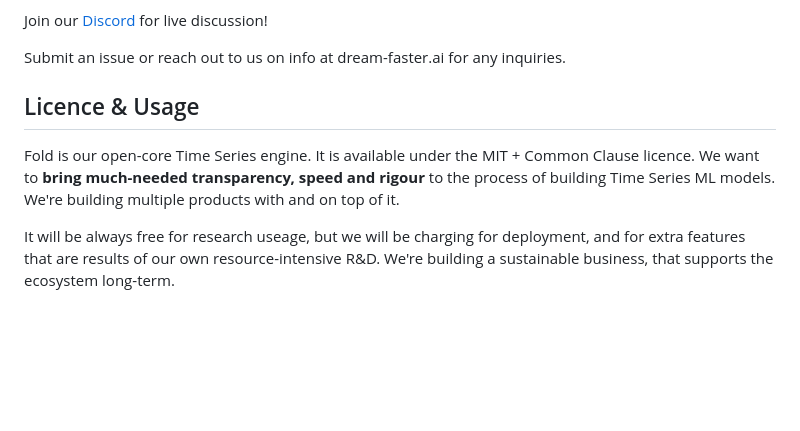
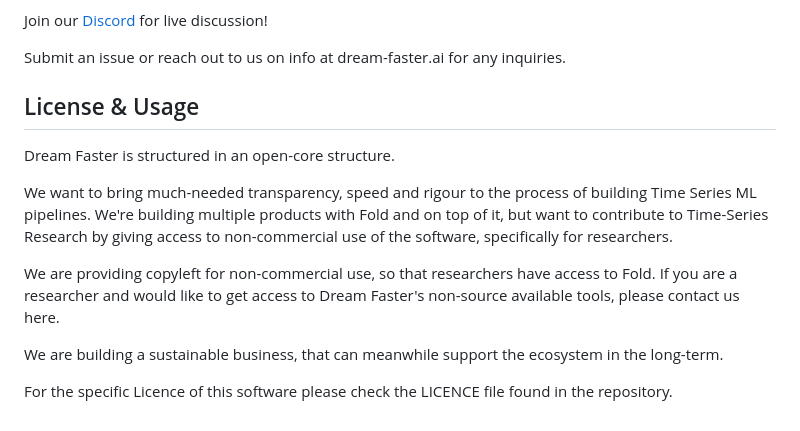
Before and after one commit to dream-faster/fold-models, a Markdown page: README.md, the part around the change. GitHub-like rendering; blank space fills up the shorter version.

Commit message:
feature(Docs): Updated license and usage in readme. (#6)

```diff
--- a/README.md
+++ b/README.md
@@ -79,9 +79,14 @@ Join our [Discord](https://discord.gg/EKJQgfuBpE) for live discussion!
 Submit an issue or reach out to us on info at dream-faster.ai for any inquiries.
 
 
-## Licence & Usage
+## License & Usage
 
-Fold is our open-core Time Series engine. It is available under the MIT + Common Clause licence.
-We want to **bring much-needed transparency, speed and rigour** to the process of building Time Series ML models. We're building multiple products with and on top of it.
+Dream Faster is structured in an open-core structure.
 
-It will be always free for research useage, but we will be charging for deployment, and for extra features that are results of our own resource-intensive R&D. We're building a sustainable business, that supports the ecosystem long-term.
+We want to bring much-needed transparency, speed and rigour to the process of building Time Series ML pipelines. We're building multiple products with Fold and on top of it, but want to contribute to Time-Series Research by giving access to non-commercial use of the software, specifically for researchers.
+
+We are providing copyleft for non-commercial use, so that researchers have access to Fold. If you are a researcher and would like to get access to Dream Faster's non-source available tools, please contact us here.
+
+We are building a sustainable business, that can meanwhile support the ecosystem in the long-term.
+
+For the specific Licence of this software please check the LICENCE file found in the repository.
```
